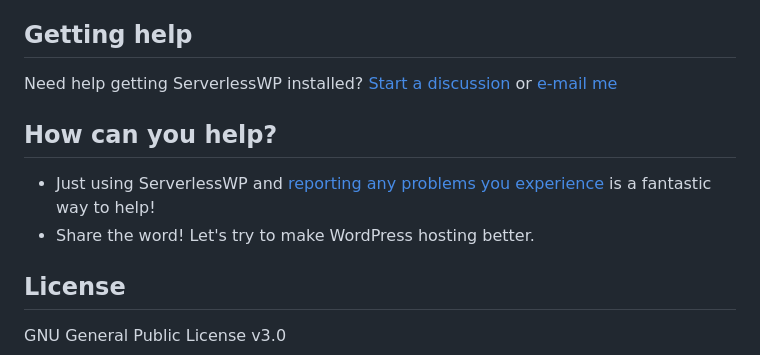
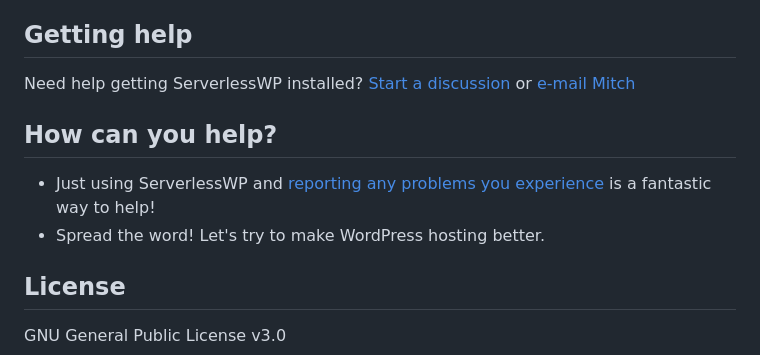
Before and after one commit to mitchmac/ServerlessWP, a Markdown page: readme.md, the part around one of its changes. GitHub-like rendering.

Commit message:
Readme readability

```diff
--- a/readme.md
+++ b/readme.md
@@ -56,11 +56,11 @@ S3_ACCESS_KEY
 3. Like step 2 above, create a MySQL database and update the environment variables. They can be updated in the `serverless.yml` file and then run `serverless deploy` again.
 
 ## Getting help
-Need help getting ServerlessWP installed? [Start a discussion](https://github.com/mitchmac/ServerlessWP/discussions) or [e-mail me](mailto:wp@mitchmac.dev)
+Need help getting ServerlessWP installed? [Start a discussion](https://github.com/mitchmac/ServerlessWP/discussions) or [e-mail Mitch](mailto:wp@mitchmac.dev)
 
 ## How can you help?
 - Just using ServerlessWP and [reporting any problems you experience](https://github.com/mitchmac/ServerlessWP/issues) is a fantastic way to help!
-- Share the word! Let's try to make WordPress hosting better.
+- Spread the word! Let's try to make WordPress hosting better.
 
 ## License
 GNU General Public License v3.0
```
Also changed, not shown: other parts of readme.md (+3 -3 lines).
